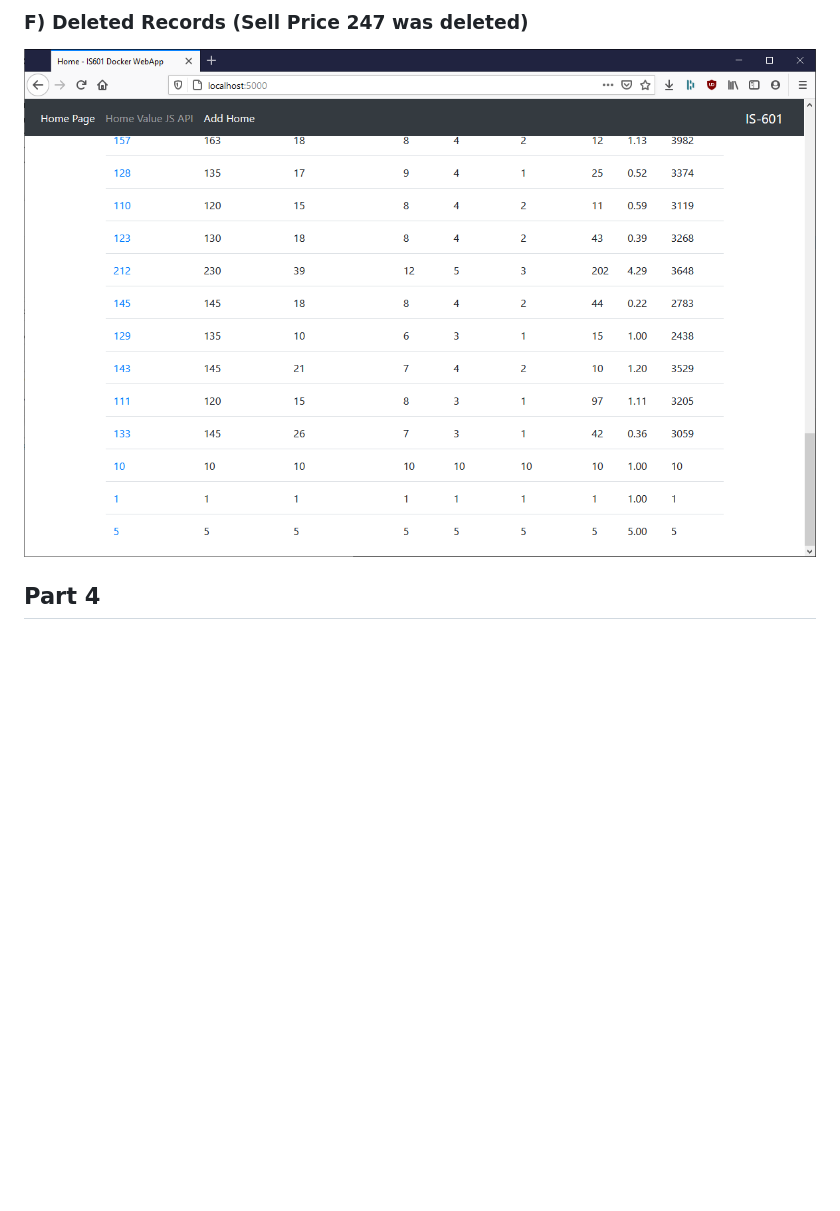
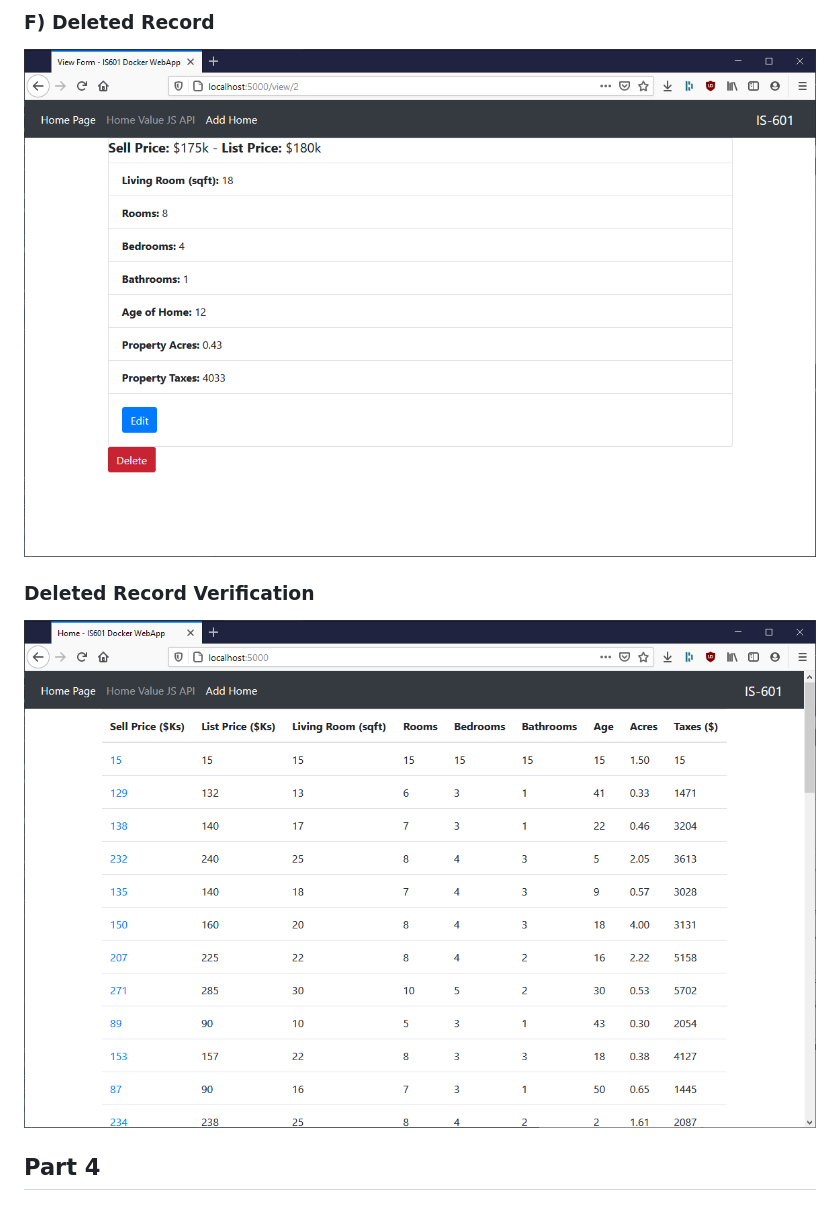
Before and after one commit to rn44/webapp3, a Markdown page: README.md, the part around the change printed below. Rendered like a GitHub page; pictures changed too: screenshots/webAppDeleteRow.png, screenshots/webAppDeleteVerified.png (added); blank space fills up the shorter version.

```diff
--- a/README.md
+++ b/README.md
@@ -18,6 +20,8 @@
 
-### F) Deleted Records (Sell Price 247 was deleted)
-![mySQLData](./screenshots/webAppDeleteRow.png)
+### F) Deleted Record
+![deleteRcord](./screenshots/webAppDeleteRow.png)
+### Deleted Record Verification
+![deleteRecordVerified](./screenshots/webAppDeleteVerified.png)
 
 
 ## Part 4
```
Also changed, not shown: other parts of README.md (+4 -2 lines), screenshots/apiEditPut.png (added), screenshots/apiEditVerify.png (added), screenshots/webAppEditForm.png (added), screenshots/webAppEdited.png (added), 2 other files.
